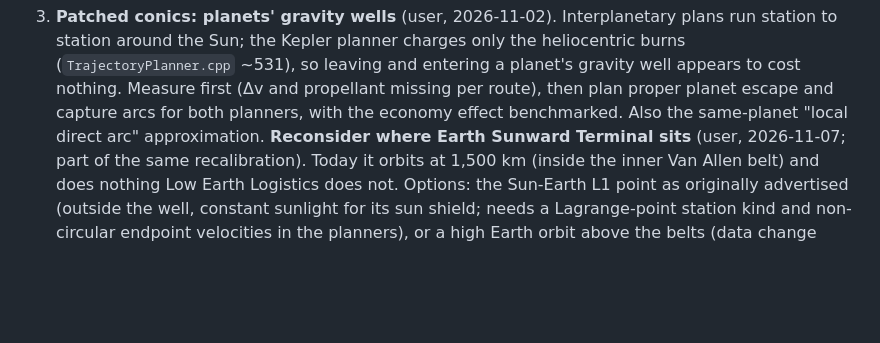
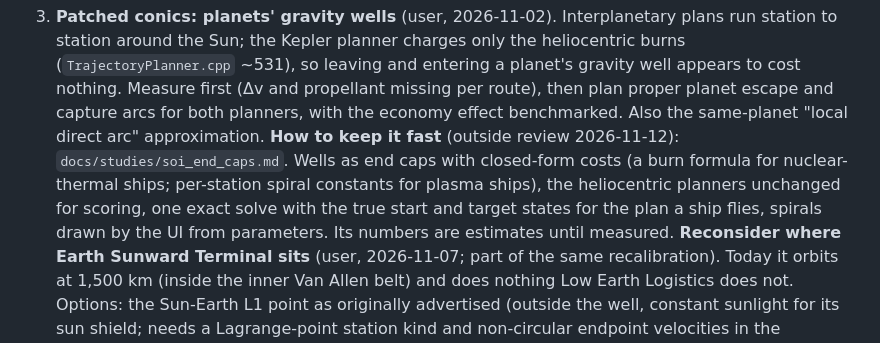
Before and after one commit to irigi/SpaceTrains, a Markdown page: docs/roadmap.md, the part around the change. Rendered like a GitHub page; blank space fills up the shorter version.

Commit message:
Study: gravity wells and moons as end caps (roadmap item 3)
Co-Authored-By: Claude Fable 5.2 <noreply@anthropic.com>
Claude-Session: https://claude.ai/code/session_01QuxsPVYRJWL1jQcoLda5ub

```diff
--- a/docs/roadmap.md
+++ b/docs/roadmap.md
@@ -30,6 +30,10 @@ Benchmark (4 starts × 1,460 days, 2026-10-26): unmet demand 0.2 ± 0.2%, 87 of
    leaving and entering a planet's gravity well appears to cost nothing. Measure first (Δv and propellant missing
    per route), then plan proper planet escape and capture arcs for both planners, with the economy effect
    benchmarked. Also the same-planet "local direct arc" approximation.
+   **How to keep it fast** (outside review 2026-11-12): `docs/studies/soi_end_caps.md`. Wells as end caps with
+   closed-form costs (a burn formula for nuclear-thermal ships; per-station spiral constants for plasma ships),
+   the heliocentric planners unchanged for scoring, one exact solve with the true start and target states for
+   the plan a ship flies, spirals drawn by the UI from parameters. Its numbers are estimates until measured.
    **Reconsider where Earth Sunward Terminal sits** (user, 2026-11-07; part of the same recalibration). Today it
    orbits at 1,500 km (inside the inner Van Allen belt) and does nothing Low Earth Logistics does not. Options:
    the Sun-Earth L1 point as originally advertised (outside the well, constant sunlight for its sun shield; needs
```
Also changed, not shown: docs/studies/soi_end_caps.md (added, +164 -0 lines).
